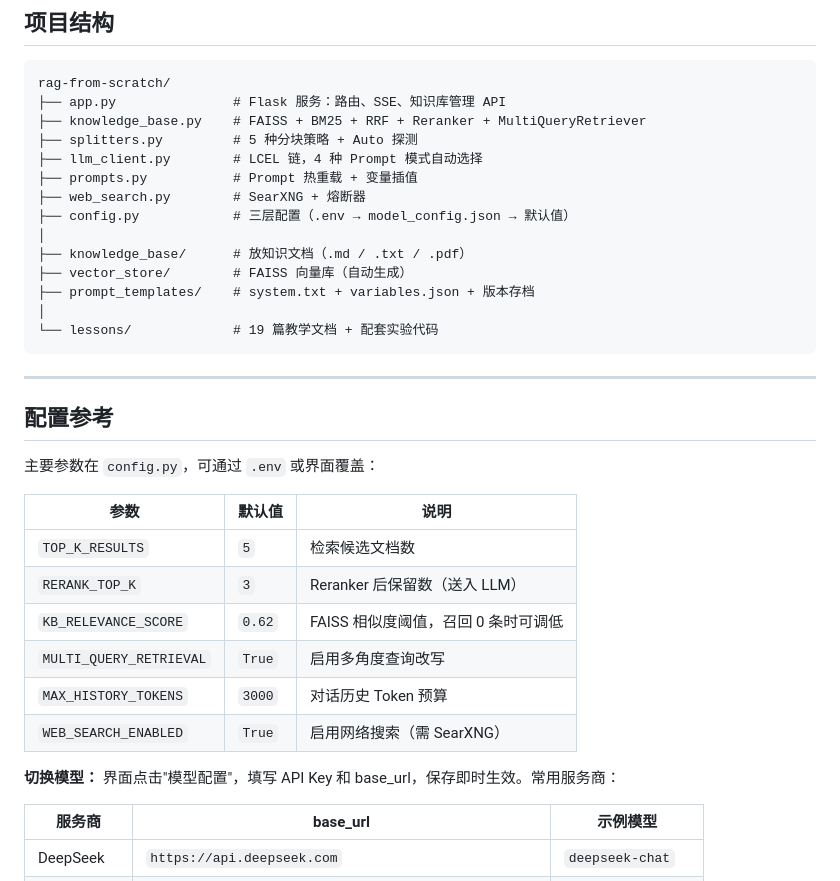
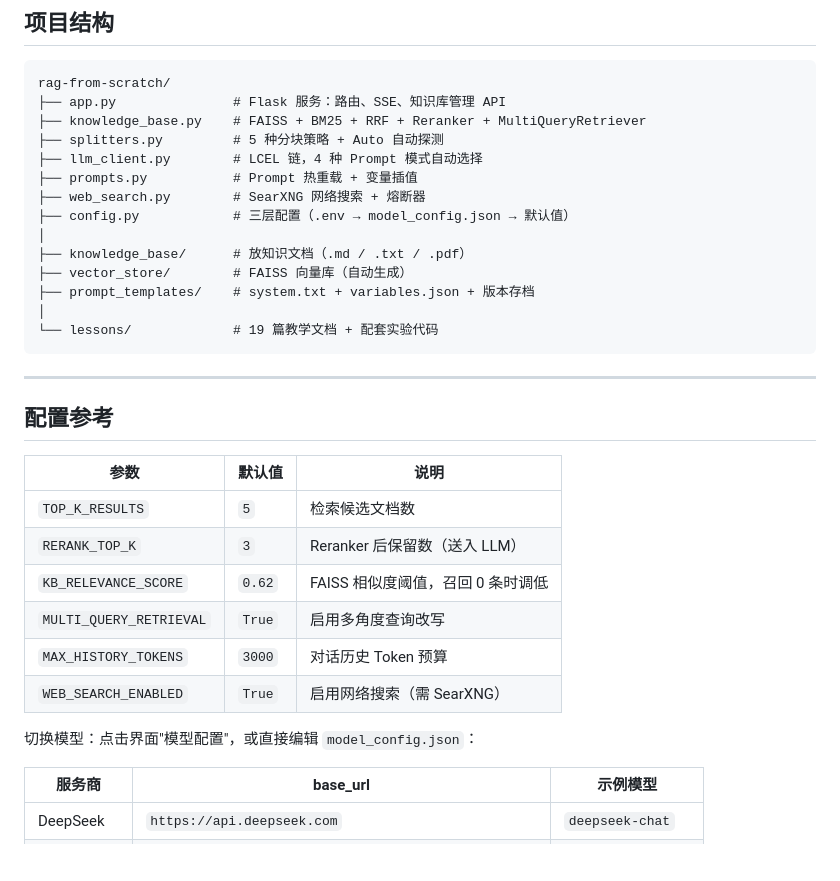
Before and after one commit to Lanqingsong/rag-from-scratch, a Markdown page: README.md, the part around one of its changes. GitHub-like rendering; blank space fills up the shorter version.

```diff
--- a/README.md
+++ b/README.md
@@ -182,10 +145,10 @@ flowchart TD
 rag-from-scratch/
 ├── app.py               # Flask 服务：路由、SSE、知识库管理 API
 ├── knowledge_base.py    # FAISS + BM25 + RRF + Reranker + MultiQueryRetriever
-├── splitters.py         # 5 种分块策略 + Auto 探测
+├── splitters.py         # 5 种分块策略 + Auto 自动探测
 ├── llm_client.py        # LCEL 链，4 种 Prompt 模式自动选择
 ├── prompts.py           # Prompt 热重载 + 变量插值
-├── web_search.py        # SearXNG + 熔断器
+├── web_search.py        # SearXNG 网络搜索 + 熔断器
 ├── config.py            # 三层配置（.env → model_config.json → 默认值）
 │
 ├── knowledge_base/      # 放知识文档（.md / .txt / .pdf）
@@ -199,18 +162,16 @@ rag-from-scratch/
 
 ## 配置参考
 
-主要参数在 `config.py`，可通过 `.env` 或界面覆盖：
-
 | 参数 | 默认值 | 说明 |
 |------|--------|------|
 | `TOP_K_RESULTS` | `5` | 检索候选文档数 |
 | `RERANK_TOP_K` | `3` | Reranker 后保留数（送入 LLM） |
-| `KB_RELEVANCE_SCORE` | `0.62` | FAISS 相似度阈值，召回 0 条时可调低 |
+| `KB_RELEVANCE_SCORE` | `0.62` | FAISS 相似度阈值，召回 0 条时调低 |
 | `MULTI_QUERY_RETRIEVAL` | `True` | 启用多角度查询改写 |
 | `MAX_HISTORY_TOKENS` | `3000` | 对话历史 Token 预算 |
 | `WEB_SEARCH_ENABLED` | `True` | 启用网络搜索（需 SearXNG） |
 
-**切换模型：** 界面点击"模型配置"，填写 API Key 和 base_url，保存即时生效。常用服务商：
+切换模型：点击界面"模型配置"，或直接编辑 `model_config.json`：
 
 | 服务商 | base_url | 示例模型 |
 |--------|----------|---------|
```
Also changed, not shown: other parts of README.md (+51 -93 lines).
